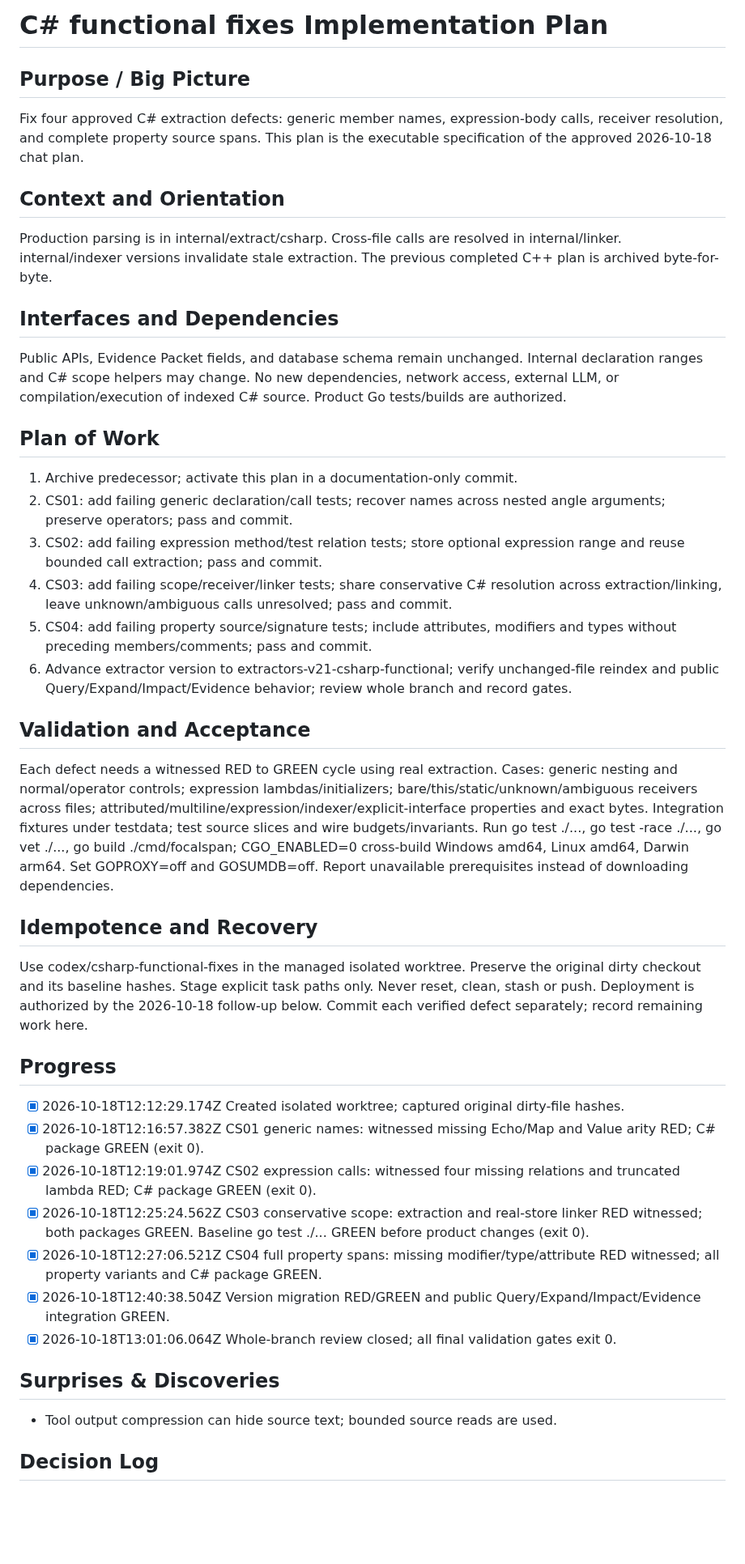
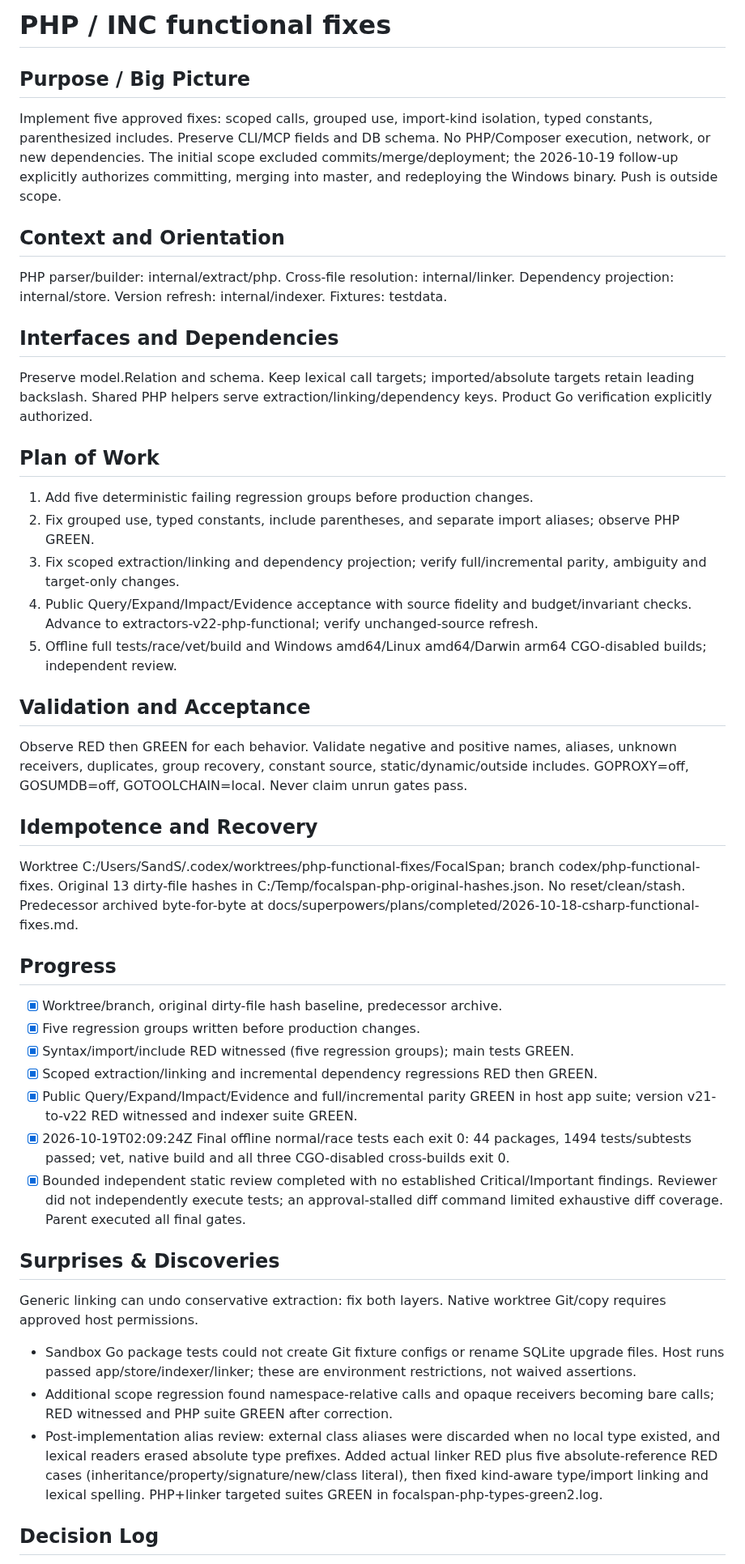
Before and after one commit to AoiKagase/FocalSpan, a Markdown page: PLAN.md, the part around one of its changes. Shown at 81% size. Drawn GitHub-style; blank space fills up the shorter version.

```diff
--- a/PLAN.md
+++ b/PLAN.md
@@ -1,38 +1,40 @@
-# C# functional fixes Implementation Plan
+# PHP / INC functional fixes
 
 ## Purpose / Big Picture
-Fix four approved C# extraction defects: generic member names, expression-body calls, receiver resolution, and complete property source spans. This plan is the executable specification of the approved 2026-10-18 chat plan.
+Implement five approved fixes: scoped calls, grouped use, import-kind isolation, typed constants, parenthesized includes. Preserve CLI/MCP fields and DB schema. No PHP/Composer execution, network, or new dependencies. The initial scope excluded commits/merge/deployment; the 2026-10-19 follow-up explicitly authorizes committing, merging into master, and redeploying the Windows binary. Push is outside scope.
 
 ## Context and Orientation
-Production parsing is in internal/extract/csharp. Cross-file calls are resolved in internal/linker. internal/indexer versions invalidate stale extraction. The previous completed C++ plan is archived byte-for-byte.
+PHP parser/builder: internal/extract/php. Cross-file resolution: internal/linker. Dependency projection: internal/store. Version refresh: internal/indexer. Fixtures: testdata.
 
 ## Interfaces and Dependencies
-Public APIs, Evidence Packet fields, and database schema remain unchanged. Internal declaration ranges and C# scope helpers may change. No new dependencies, network access, external LLM, or compilation/execution of indexed C# source. Product Go tests/builds are authorized.
+Preserve model.Relation and schema. Keep lexical call targets; imported/absolute targets retain leading backslash. Shared PHP helpers serve extraction/linking/dependency keys. Product Go verification explicitly authorized.
 
 ## Plan of Work
-1. Archive predecessor; activate this plan in a documentation-only commit.
-2. CS01: add failing generic declaration/call tests; recover names across nested angle arguments; preserve operators; pass and commit.
-3. CS02: add failing expression method/test relation tests; store optional expression range and reuse bounded call extraction; pass and commit.
-4. CS03: add failing scope/receiver/linker tests; share conservative C# resolution across extraction/linking, leave unknown/ambiguous calls unresolved; pass and commit.
-5. CS04: add failing property source/signature tests; include attributes, modifiers and types without preceding members/comments; pass and commit.
-6. Advance extractor version to extractors-v21-csharp-functional; verify unchanged-file reindex and public Query/Expand/Impact/Evidence behavior; review whole branch and record gates.
+1. Add five deterministic failing regression groups before production changes.
+2. Fix grouped use, typed constants, include parentheses, and separate import aliases; observe PHP GREEN.
+3. Fix scoped extraction/linking and dependency projection; verify full/incremental parity, ambiguity and target-only changes.
+4. Public Query/Expand/Impact/Evidence acceptance with source fidelity and budget/invariant checks. Advance to extractors-v22-php-functional; verify unchanged-source refresh.
+5. Offline full tests/race/vet/build and Windows amd64/Linux amd64/Darwin arm64 CGO-disabled builds; independent review.
 
 ## Validation and Acceptance
-Each defect needs a witnessed RED to GREEN cycle using real extraction. Cases: generic nesting and normal/operator controls; expression lambdas/initializers; bare/this/static/unknown/ambiguous receivers across files; attributed/multiline/expression/indexer/explicit-interface properties and exact bytes. Integration fixtures under testdata; test source slices and wire budgets/invariants. Run go test ./..., go test -race ./..., go vet ./..., go build ./cmd/focalspan; CGO_ENABLED=0 cross-build Windows amd64, Linux amd64, Darwin arm64. Set GOPROXY=off and GOSUMDB=off. Report unavailable prerequisites instead of downloading dependencies.
+Observe RED then GREEN for each behavior. Validate negative and positive names, aliases, unknown receivers, duplicates, group recovery, constant source, static/dynamic/outside includes. GOPROXY=off, GOSUMDB=off, GOTOOLCHAIN=local. Never claim unrun gates pass.
 
 ## Idempotence and Recovery
-Use codex/csharp-functional-fixes in the managed isolated worktree. Preserve the original dirty checkout and its baseline hashes. Stage explicit task paths only. Never reset, clean, stash or push. Deployment is authorized by the 2026-10-18 follow-up below. Commit each verified defect separately; record remaining work here.
+Worktree C:/Users/SandS/.codex/worktrees/php-functional-fixes/FocalSpan; branch codex/php-functional-fixes. Original 13 dirty-file hashes in C:/Temp/focalspan-php-original-hashes.json. No reset/clean/stash. Predecessor archived byte-for-byte at docs/superpowers/plans/completed/2026-10-18-csharp-functional-fixes.md.
 
 ## Progress
-- [x] 2026-10-18T12:12:29.174Z Created isolated worktree; captured original dirty-file hashes.
-- [x] 2026-10-18T12:16:57.382Z CS01 generic names: witnessed missing Echo/Map and Value arity RED; C# package GREEN (exit 0).
-- [x] 2026-10-18T12:19:01.974Z CS02 expression calls: witnessed four missing relations and truncated lambda RED; C# package GREEN (exit 0).
-- [x] 2026-10-18T12:25:24.562Z CS03 conservative scope: extraction and real-store linker RED witnessed; both packages GREEN. Baseline go test ./... GREEN before product changes (exit 0).
-- [x] 2026-10-18T12:27:06.521Z CS04 full property spans: missing modifier/type/attribute RED witnessed; all property variants and C# package GREEN.
-- [x] 2026-10-18T12:40:38.504Z Version migration RED/GREEN and public Query/Expand/Impact/Evidence integration GREEN.
-- [x] 2026-10-18T13:01:06.064Z Whole-branch review closed; all final validation gates exit 0.
+- [x] Worktree/branch, original dirty-file hash baseline, predecessor archive.
+- [x] Five regression groups written before production changes.
+- [x] Syntax/import/include RED witnessed (five regression groups); main tests GREEN.
+- [x] Scoped extraction/linking and incremental dependency regressions RED then GREEN.
+- [x] Public Query/Expand/Impact/Evidence and full/incremental parity GREEN in host app suite; version v21-to-v22 RED witnessed and indexer suite GREEN.
+- [x] 2026-10-19T02:09:24Z Final offline normal/race tests each exit 0: 44 packages, 1494 tests/subtests passed; vet, native build and all three CGO-disabled cross-builds exit 0.
+- [x] Bounded independent static review completed with no established Critical/Important findings. Reviewer did not independently execute tests; an approval-stalled diff command limited exhaustive diff coverage. Parent executed all final gates.
 
 ## Surprises & Discoveries
-- Tool output compression can hide source text; bounded source reads are used.
+Generic linking can undo conservative extraction: fix both layers. Native worktree Git/copy requires approved host permissions.
+- Sandbox Go package tests could not create Git fixture configs or rename SQLite upgrade files. Host runs passed app/store/indexer/linker; these are environment restrictions, not waived assertions.
+- Additional scope regression found namespace-relative calls and opaque receivers becoming bare calls; RED witnessed and PHP suite GREEN after correction.
+- Post-implementation alias review: external class aliases were discarded when no local type existed, and lexical readers erased absolute type prefixes. Added actual linker RED plus five absolute-reference RED cases (inheritance/property/signature/new/class literal), then fixed kind-aware type/import linking and lexical spelling. PHP+linker targeted suites GREEN in focalspan-php-types-green2.log.
 
 ## Decision Log
```
Also changed, not shown: other parts of PLAN.md (+24 -43 lines), 1 other file.
